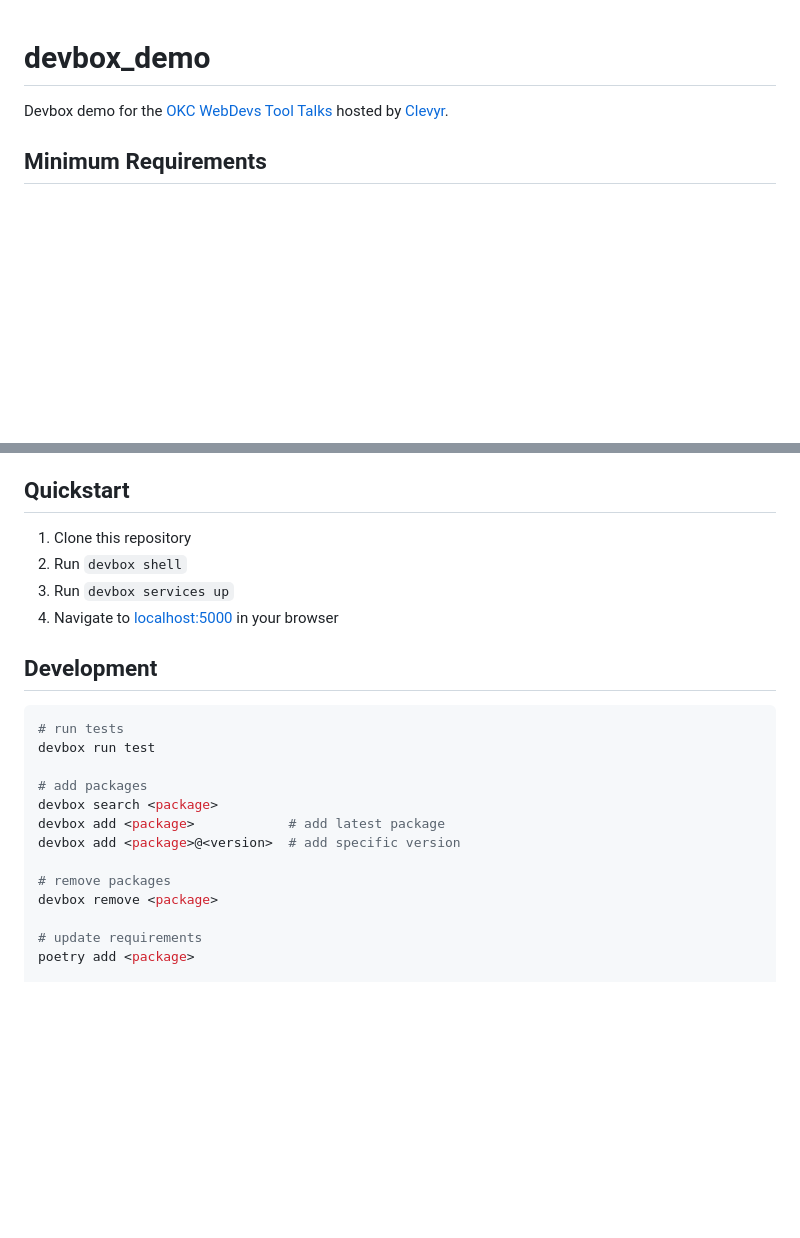
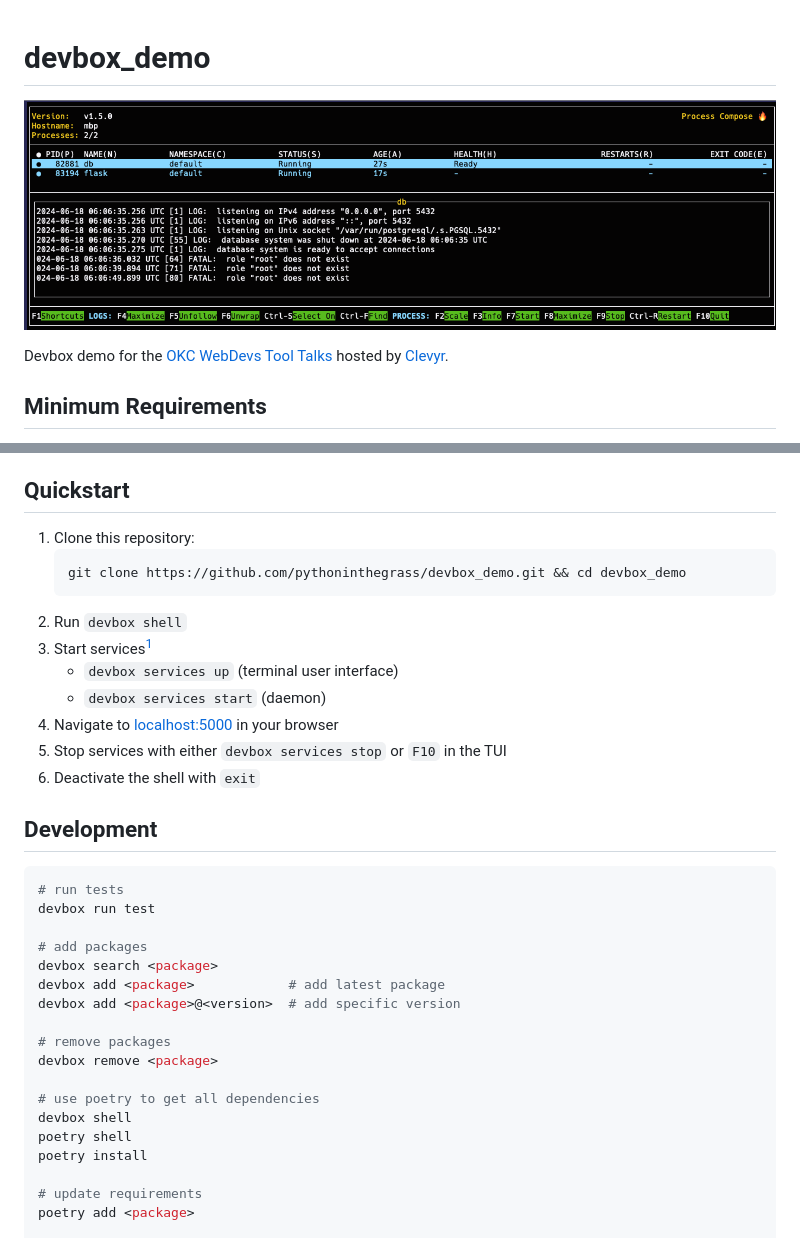
Before and after one commit to pythoninthegrass/devbox_demo, a Markdown page: README.md, 2 parts joined by grey strips. Rendered like a GitHub page; pictures changed too: images/devbox_services.png (added); blank space fills up the shorter version.

Commit message:
docs: update readme
- add image
- formatting

````diff
--- a/README.md
+++ b/README.md
@@ -1,4 +1,6 @@
 # devbox_demo
+
+![devbox services](images/devbox_services.png)
 
 Devbox demo for the [OKC WebDevs Tool Talks](https://www.meetup.com/okcwebdevs/events/301038372/) hosted by [Clevyr](https://clevyr.com/).
 
@@ -11,10 +13,17 @@ Devbox demo for the [OKC WebDevs Tool Talks](https://www.meetup.com/okcwebdevs/e
   * While devbox _can_ run [PostgreSQL](https://www.jetify.com/devbox/docs/devbox_examples/databases/postgres/) as a plugin, it's more efficient to run it in a container while developing the frontend/backend of an application.
 
 ## Quickstart
-1. Clone this repository
+1. Clone this repository:
+   ```bash
+   git clone https://github.com/pythoninthegrass/devbox_demo.git && cd devbox_demo
+   ```
 2. Run `devbox shell`
-3. Run `devbox services up`
+3. Start services[^1]
+   * `devbox services up` (terminal user interface)
+   * `devbox services start` (daemon)
 4. Navigate to [localhost:5000](http://localhost:5000) in your browser
+5. Stop services with either `devbox services stop` or `F10` in the TUI
+6. Deactivate the shell with `exit`
 
 ## Development
 ```bash
@@ -28,6 +37,11 @@ devbox add <package>@<version>  # add specific version
 
 # remove packages
 devbox remove <package>
+
+# use poetry to get all dependencies
+devbox shell
+poetry shell
+poetry install
 
 # update requirements
 poetry add <package>
````
Also changed, not shown: other parts of README.md (+2 -0 lines).
